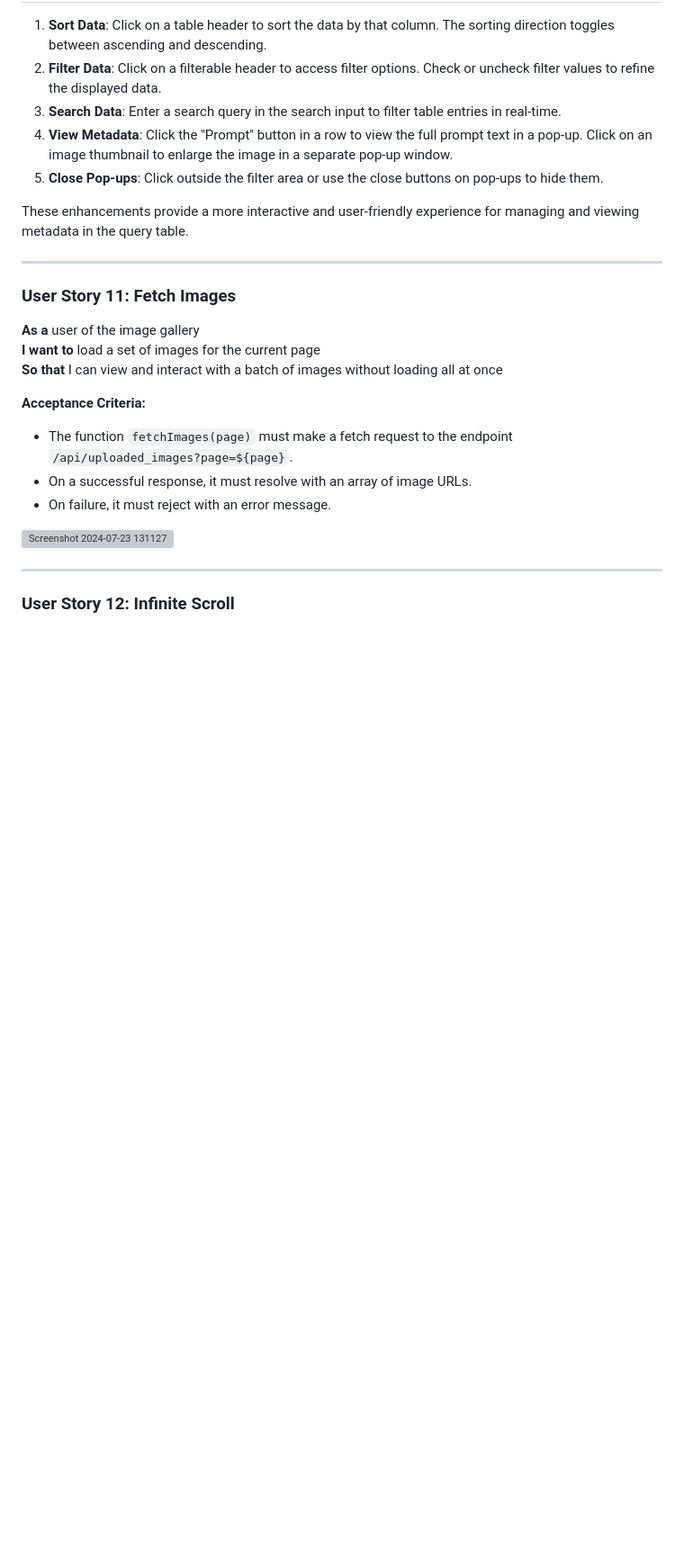
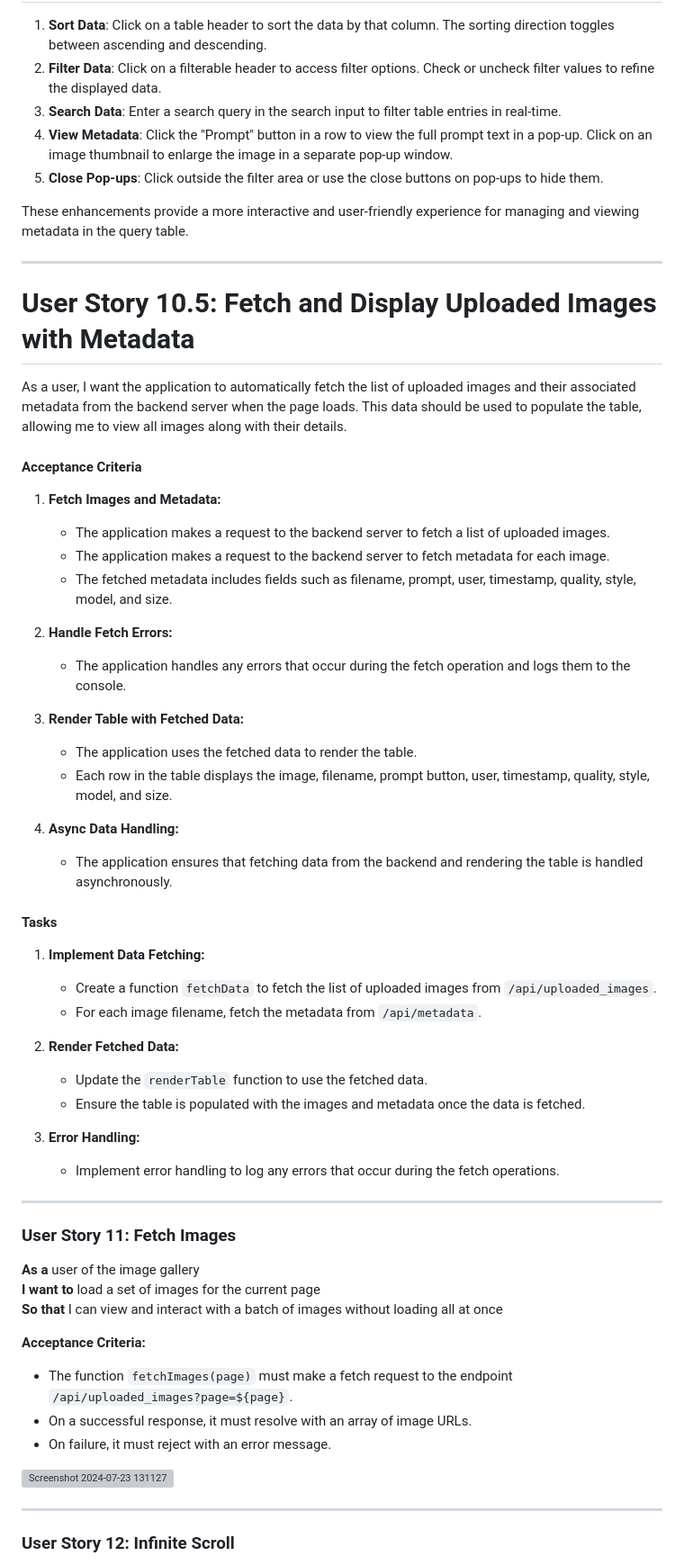
Before and after one commit to O1Wilson/FullStack_01, a Markdown page: README.md, the part around the change. Shown at 90% size. Drawn GitHub-style; blank space fills up the shorter version; grey boxes are pictures that could not be loaded.

```diff
--- a/README.md
+++ b/README.md
@@ -256,6 +256,42 @@ These enhancements provide a more interactive and user-friendly experience for m
 
 ---
 
+# User Story 10.5: Fetch and Display Uploaded Images with Metadata
+
+As a user, I want the application to automatically fetch the list of uploaded images and their associated metadata from the backend server when the page loads. This data should be used to populate the table, allowing me to view all images along with their details.
+
+#### Acceptance Criteria
+
+1. **Fetch Images and Metadata:**
+   - The application makes a request to the backend server to fetch a list of uploaded images.
+   - The application makes a request to the backend server to fetch metadata for each image.
+   - The fetched metadata includes fields such as filename, prompt, user, timestamp, quality, style, model, and size.
+
+2. **Handle Fetch Errors:**
+   - The application handles any errors that occur during the fetch operation and logs them to the console.
+
+3. **Render Table with Fetched Data:**
+   - The application uses the fetched data to render the table.
+   - Each row in the table displays the image, filename, prompt button, user, timestamp, quality, style, model, and size.
+
+4. **Async Data Handling:**
+   - The application ensures that fetching data from the backend and rendering the table is handled asynchronously.
+
+#### Tasks
+
+1. **Implement Data Fetching:**
+   - Create a function `fetchData` to fetch the list of uploaded images from `/api/uploaded_images`.
+   - For each image filename, fetch the metadata from `/api/metadata`.
+
+2. **Render Fetched Data:**
+   - Update the `renderTable` function to use the fetched data.
+   - Ensure the table is populated with the images and metadata once the data is fetched.
+
+3. **Error Handling:**
+   - Implement error handling to log any errors that occur during the fetch operations.
+
+---
+
 ### User Story 11: Fetch Images
 
 **As a** user of the image gallery
```
